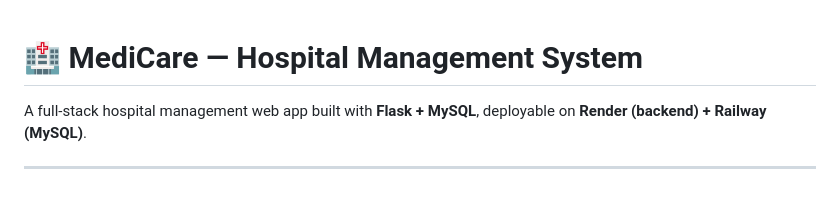
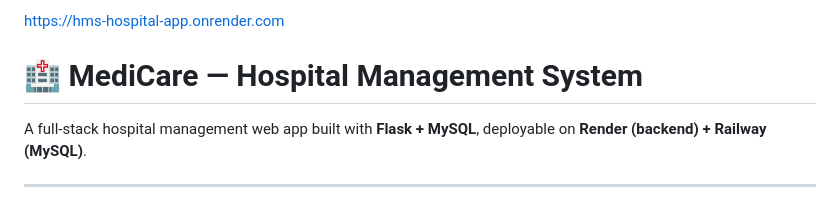
Before and after one commit to BalajiM012/HMS---Hospital-App, a Markdown page: README.md, the part around the change. Drawn GitHub-style.

```diff
--- a/README.md
+++ b/README.md
@@ -1,3 +1,5 @@
+
+https://hms-hospital-app.onrender.com
 # 🏥 MediCare — Hospital Management System
 
 A full-stack hospital management web app built with **Flask + MySQL**, deployable on **Render (backend) + Railway (MySQL)**.
```
